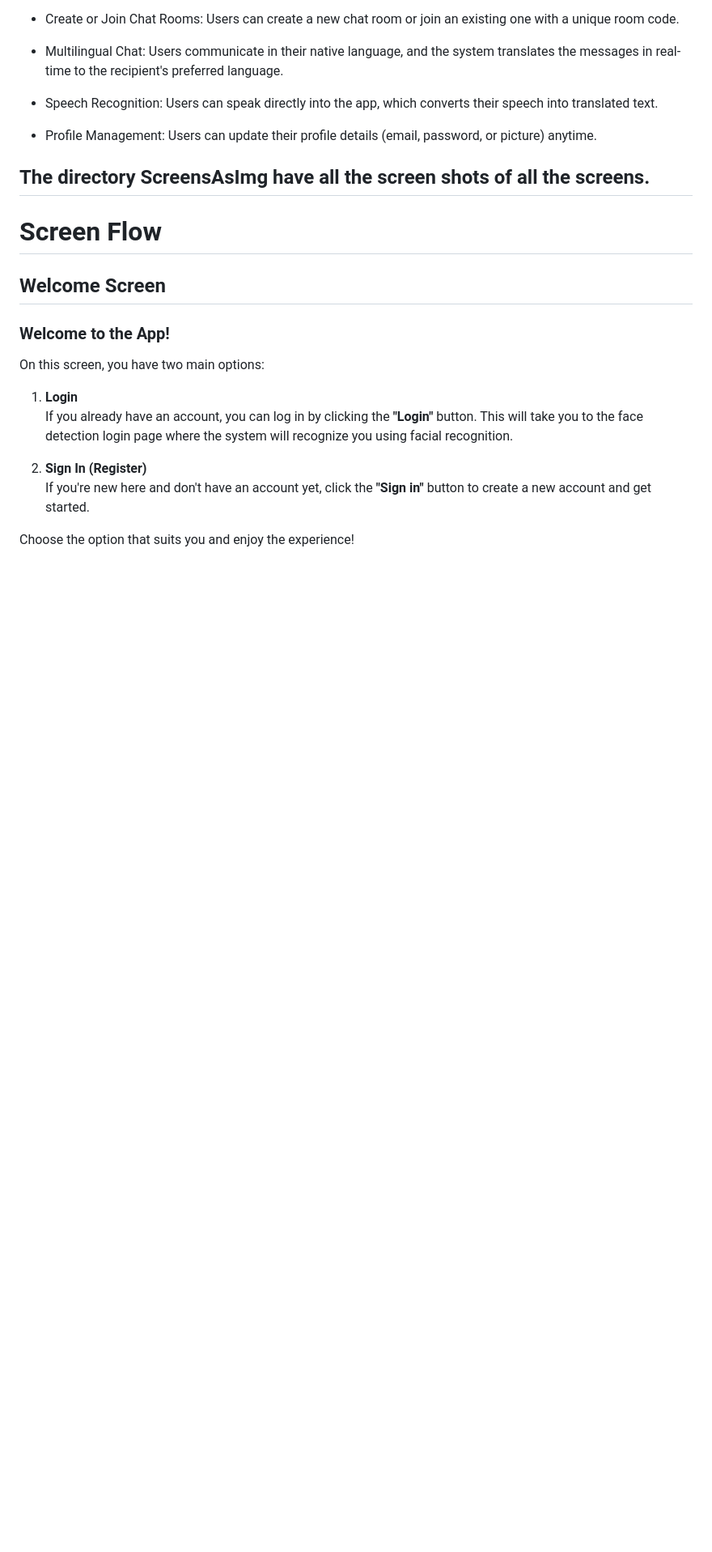
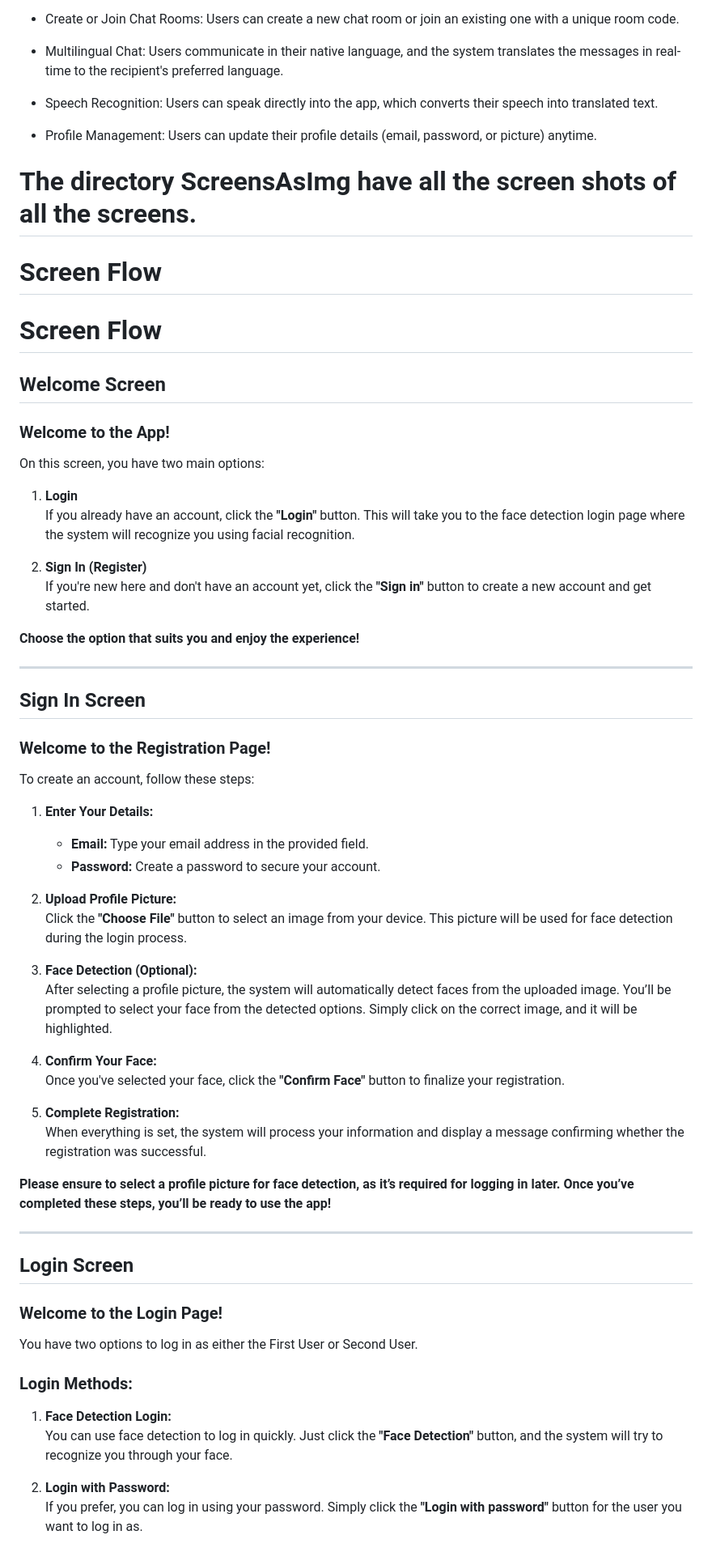
Before and after one commit to ItamarCorsia/LinguaChat, a Markdown page: README.md, the part around one of its changes. Shown at 81% size. Drawn GitHub-style; blank space fills up the shorter version.

```diff
--- a/README.md
+++ b/README.md
@@ -54,7 +54,9 @@ LinguaChat is a real-time chat application that enables users to communicate acr
 
 - Profile Management: Users can update their profile details (email, password, or picture) anytime.
 
-## The directory ScreensAsImg have all the screen shots of all the screens.
+# The directory ScreensAsImg have all the screen shots of all the screens.
+
+# Screen Flow
 # Screen Flow
 
 ## Welcome Screen
@@ -64,9 +66,52 @@ LinguaChat is a real-time chat application that enables users to communicate acr
 On this screen, you have two main options:
 
 1. **Login**
-   If you already have an account, you can log in by clicking the **"Login"** button. This will take you to the face detection login page where the system will recognize you using facial recognition.
+   If you already have an account, click the **"Login"** button. This will take you to the face detection login page where the system will recognize you using facial recognition.
 
 2. **Sign In (Register)**
    If you're new here and don't have an account yet, click the **"Sign in"** button to create a new account and get started.
 
-Choose the option that suits you and enjoy the experience!
+**Choose the option that suits you and enjoy the experience!**
+
+---
+
+## Sign In Screen
+
+### Welcome to the Registration Page!
+
+To create an account, follow these steps:
+
+1. **Enter Your Details:**
+   - **Email:** Type your email address in the provided field.
+   - **Password:** Create a password to secure your account.
+
+2. **Upload Profile Picture:**
+   Click the **"Choose File"** button to select an image from your device. This picture will be used for face detection during the login process.
+
+3. **Face Detection (Optional):**
+   After selecting a profile picture, the system will automatically detect faces from the uploaded image. You’ll be prompted to select your face from the detected options. Simply click on the correct image, and it will be highlighted.
+
+4. **Confirm Your Face:**
+   Once you've selected your face, click the **"Confirm Face"** button to finalize your registration.
+
+5. **Complete Registration:**
+   When everything is set, the system will process your information and display a message confirming whether the registration was successful.
+
+**Please ensure to select a profile picture for face detection, as it’s required for logging in later. Once you’ve completed these steps, you’ll be ready to use the app!**
+
+---
+
+## Login Screen
+
+### Welcome to the Login Page!
+
+You have two options to log in as either the First User or Second User.
+
+### Login Methods:
+
+1. **Face Detection Login:**
+   You can use face detection to log in quickly. Just click the **"Face Detection"** button, and the system will try to recognize you through your face.
+
+2. **Login with Password:**
+   If you prefer, you can log in using your password. Simply click the **"Login with password"** button for the user you want to log in as.
+
```
Also changed, not shown: other parts of README.md (+84 -0 lines).
